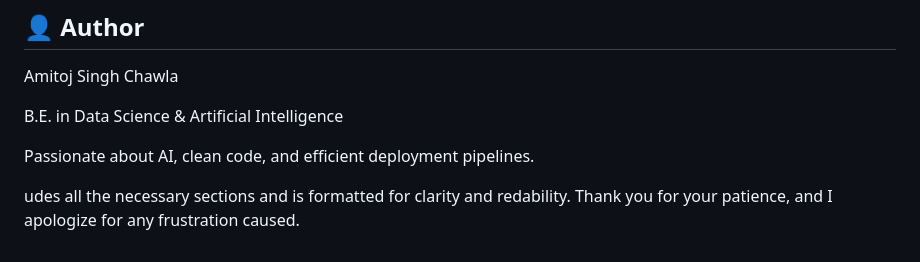
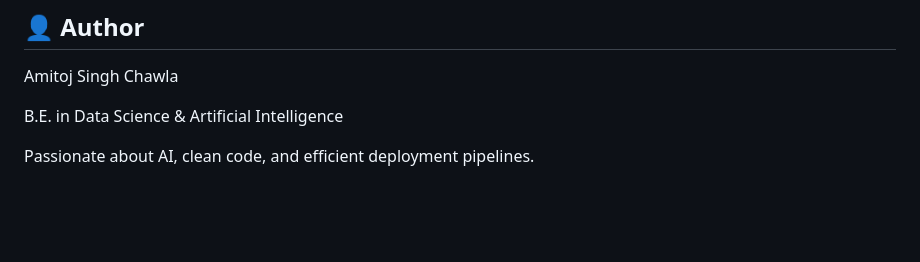
Before and after one commit to AmitojSinghChawla/TomatoLeaf_Disease_CNN_Classifier, a Markdown page: Readme.md, the part around the change. Drawn GitHub-style; blank space fills up the shorter version.

```diff
--- a/Readme.md
+++ b/Readme.md
@@ -101,5 +101,3 @@ Amitoj Singh Chawla
 B.E. in Data Science & Artificial Intelligence
 
 Passionate about AI, clean code, and efficient deployment pipelines.
-
-udes all the necessary sections and is formatted for clarity and redability. Thank you for your patience, and I apologize for any frustration caused.
```
